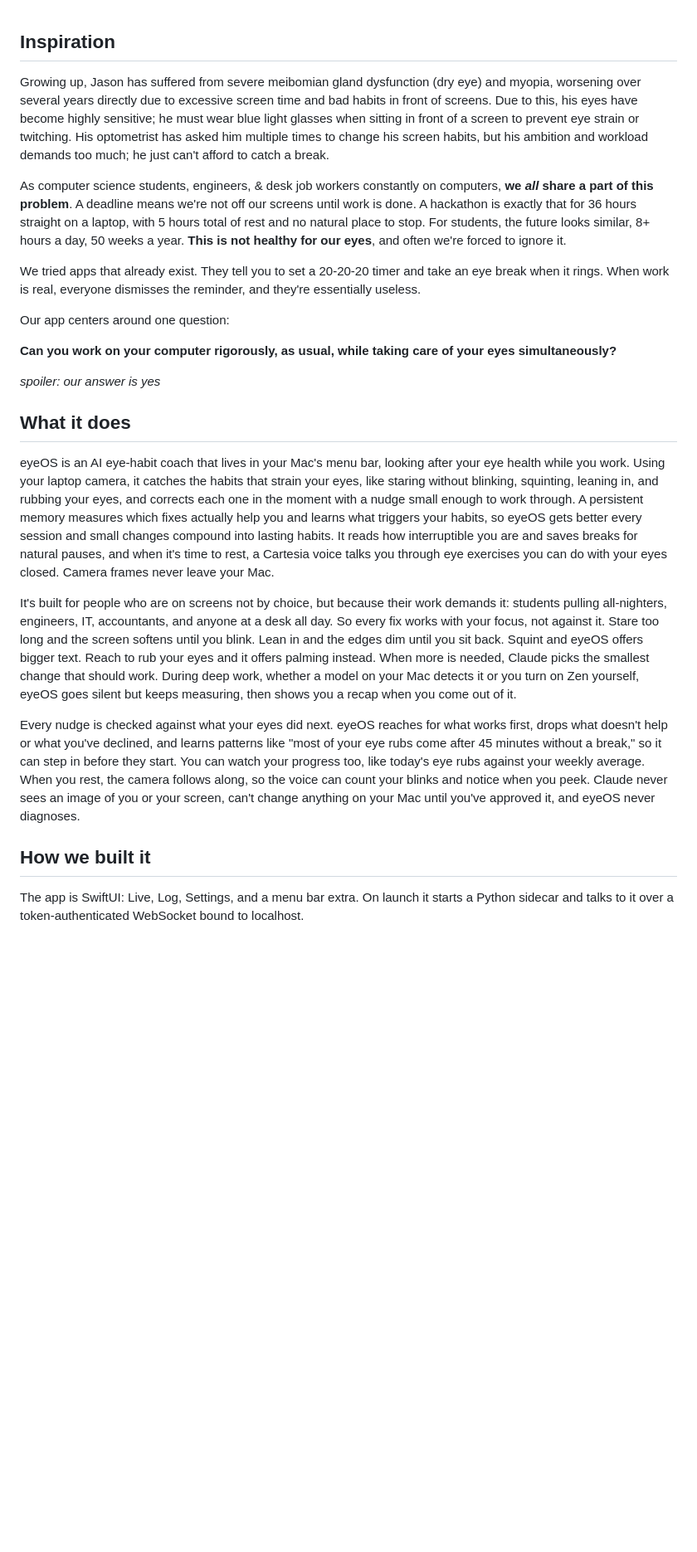
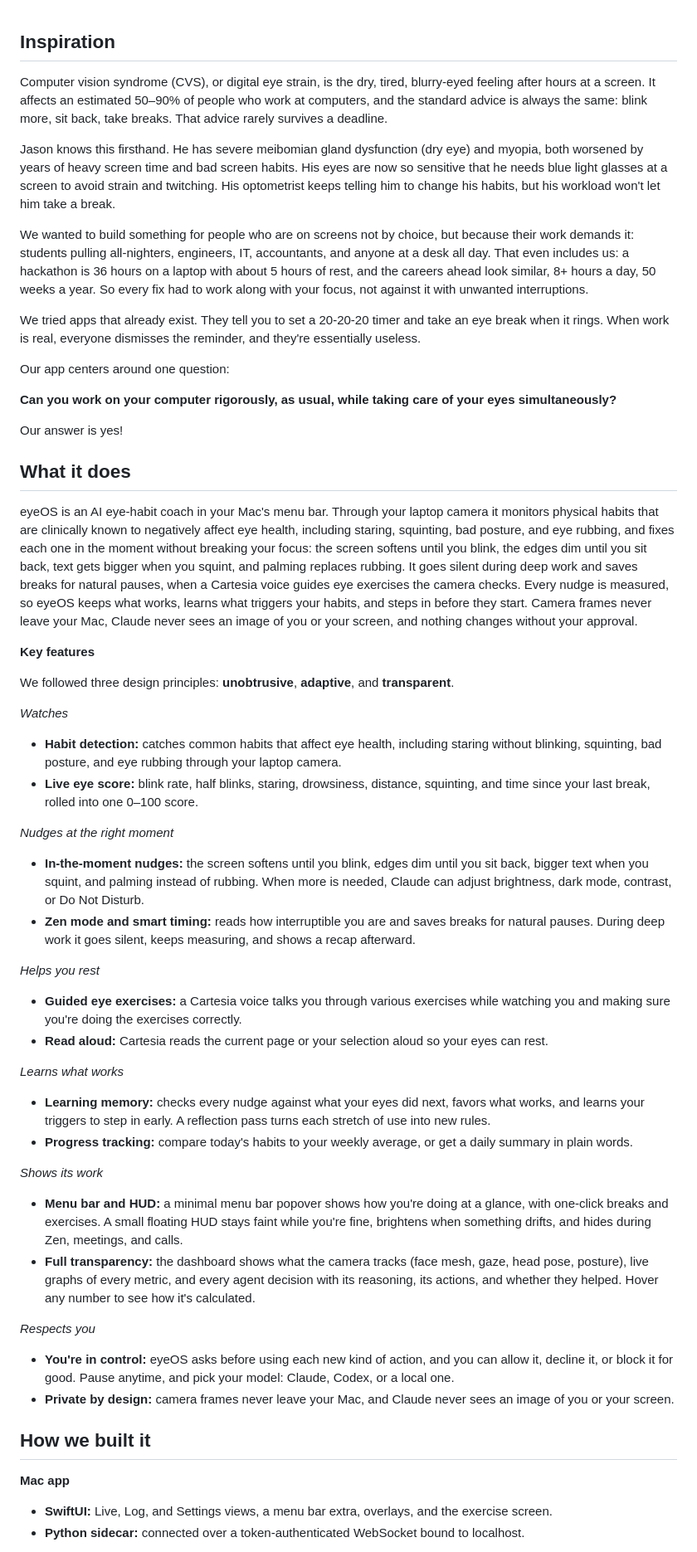
Before and after one commit to walkerhsu/eyeOS, a Markdown page: what_it_does.md, the part around one of its changes. Shown at 83% size. GitHub-like rendering; blank space fills up the shorter version.

```diff
--- a/what_it_does.md
+++ b/what_it_does.md
@@ -1,7 +1,9 @@
 ## Inspiration
-Growing up, Jason has suffered from severe meibomian gland dysfunction (dry eye) and myopia, worsening over several years directly due to excessive screen time and bad habits in front of screens. Due to this, his eyes have become highly sensitive; he must wear blue light glasses when sitting in front of a screen to prevent eye strain or twitching. His optometrist has asked him multiple times to change his screen habits, but his ambition and workload demands too much;  he just can't afford to catch a break.
+Computer vision syndrome (CVS), or digital eye strain, is the dry, tired, blurry-eyed feeling after hours at a screen. It affects an estimated 50–90% of people who work at computers, and the standard advice is always the same: blink more, sit back, take breaks. That advice rarely survives a deadline.
 
-As computer science students, engineers, & desk job workers constantly on computers, **we _all_ share a part of this problem**. A deadline means we're not off our screens until work is done. A hackathon is exactly that for 36 hours straight on a laptop, with 5 hours total of rest and no natural place to stop.  For students, the future looks similar, 8+ hours a day, 50 weeks a year. **This is not healthy for our eyes**, and often we're forced to ignore it.
+Jason knows this firsthand. He has severe meibomian gland dysfunction (dry eye) and myopia, both worsened by years of heavy screen time and bad screen habits. His eyes are now so sensitive that he needs blue light glasses at a screen to avoid strain and twitching. His optometrist keeps telling him to change his habits, but his workload won't let him take a break.
+
+We wanted to build something for people who are on screens not by choice, but because their work demands it: students pulling all-nighters, engineers, IT, accountants, and anyone at a desk all day. That even includes us: a hackathon is 36 hours on a laptop with about 5 hours of rest, and the careers ahead look similar, 8+ hours a day, 50 weeks a year. So every fix had to work along with your focus, not against it with unwanted interruptions.
 
 We tried apps that already exist. They tell you to set a 20-20-20 timer and take an eye break when it rings. When work is real, everyone dismisses the reminder, and they're essentially useless.
 
@@ -9,15 +11,42 @@ Our app centers around one question:
 
 **Can you work on your computer rigorously, as usual, while taking care of your eyes simultaneously?**
 
-_spoiler: our answer is yes_
+Our answer is yes!
 
 ## What it does
-eyeOS is an AI eye-habit coach that lives in your Mac's menu bar, looking after your eye health while you work. Using your laptop camera, it catches the habits that strain your eyes, like staring without blinking, squinting, leaning in, and rubbing your eyes, and corrects each one in the moment with a nudge small enough to work through. A persistent memory measures which fixes actually help you and learns what triggers your habits, so eyeOS gets better every session and small changes compound into lasting habits. It reads how interruptible you are and saves breaks for natural pauses, and when it's time to rest, a Cartesia voice talks you through eye exercises you can do with your eyes closed. Camera frames never leave your Mac.
 
-It's built for people who are on screens not by choice, but because their work demands it: students pulling all-nighters, engineers, IT, accountants, and anyone at a desk all day. So every fix works with your focus, not against it. Stare too long and the screen softens until you blink. Lean in and the edges dim until you sit back. Squint and eyeOS offers bigger text. Reach to rub your eyes and it offers palming instead. When more is needed, Claude picks the smallest change that should work. During deep work, whether a model on your Mac detects it or you turn on Zen yourself, eyeOS goes silent but keeps measuring, then shows you a recap when you come out of it.
+eyeOS is an AI eye-habit coach in your Mac's menu bar. Through your laptop camera it monitors physical habits that are clinically known to negatively affect eye health, including staring, squinting, bad posture, and eye rubbing, and fixes each one in the moment without breaking your focus: the screen softens until you blink, the edges dim until you sit back, text gets bigger when you squint, and palming replaces rubbing. It goes silent during deep work and saves breaks for natural pauses, when a Cartesia voice guides eye exercises the camera checks. Every nudge is measured, so eyeOS keeps what works, learns what triggers your habits, and steps in before they start. Camera frames never leave your Mac, Claude never sees an image of you or your screen, and nothing changes without your approval.
 
-Every nudge is checked against what your eyes did next. eyeOS reaches for what works first, drops what doesn't help or what you've declined, and learns patterns like "most of your eye rubs come after 45 minutes without a break," so it can step in before they start. You can watch your progress too, like today's eye rubs against your weekly average. When you rest, the camera follows along, so the voice can count your blinks and notice when you peek. Claude never sees an image of you or your screen, can't change anything on your Mac until you've approved it, and eyeOS never diagnoses.
+**Key features**
+
+We followed three design principles: **unobtrusive**, **adaptive**, and **transparent**.
+
+*Watches*
+- **Habit detection:** catches common habits that affect eye health, including staring without blinking, squinting, bad posture, and eye rubbing through your laptop camera.
+- **Live eye score:** blink rate, half blinks, staring, drowsiness, distance, squinting, and time since your last break, rolled into one 0–100 score.
+
+*Nudges at the right moment*
+- **In-the-moment nudges:** the screen softens until you blink, edges dim until you sit back, bigger text when you squint, and palming instead of rubbing. When more is needed, Claude can adjust brightness, dark mode, contrast, or Do Not Disturb.
+- **Zen mode and smart timing:** reads how interruptible you are and saves breaks for natural pauses. During deep work it goes silent, keeps measuring, and shows a recap afterward.
+
+*Helps you rest*
+- **Guided eye exercises:** a Cartesia voice talks you through various exercises while watching you and making sure you're doing the exercises correctly.
+- **Read aloud:** Cartesia reads the current page or your selection aloud so your eyes can rest.
+
+*Learns what works*
+- **Learning memory:** checks every nudge against what your eyes did next, favors what works, and learns your triggers to step in early. A reflection pass turns each stretch of use into new rules.
+- **Progress tracking:** compare today's habits to your weekly average, or get a daily summary in plain words.
+
+*Shows its work*
+- **Menu bar and HUD:** a minimal menu bar popover shows how you're doing at a glance, with one-click breaks and exercises. A small floating HUD stays faint while you're fine, brightens when something drifts, and hides during Zen, meetings, and calls.
+- **Full transparency:** the dashboard shows what the camera tracks (face mesh, gaze, head pose, posture), live graphs of every metric, and every agent decision with its reasoning, its actions, and whether they helped. Hover any number to see how it's calculated.
+
+*Respects you*
+- **You're in control:** eyeOS asks before using each new kind of action, and you can allow it, decline it, or block it for good. Pause anytime, and pick your model: Claude, Codex, or a local one.
+- **Private by design:** camera frames never leave your Mac, and Claude never sees an image of you or your screen.
 
 ## How we built it
-The app is SwiftUI: Live, Log, Settings, and a menu bar extra. On launch it starts a Python sidecar and talks to it over a token-authenticated WebSocket bound to localhost.
+**Mac app**
+- **SwiftUI:** Live, Log, and Settings views, a menu bar extra, overlays, and the exercise screen.
+- **Python sidecar:** connected over a token-authenticated WebSocket bound to localhost.
 
```
Also changed, not shown: other parts of what_it_does.md (+21 -21 lines).
